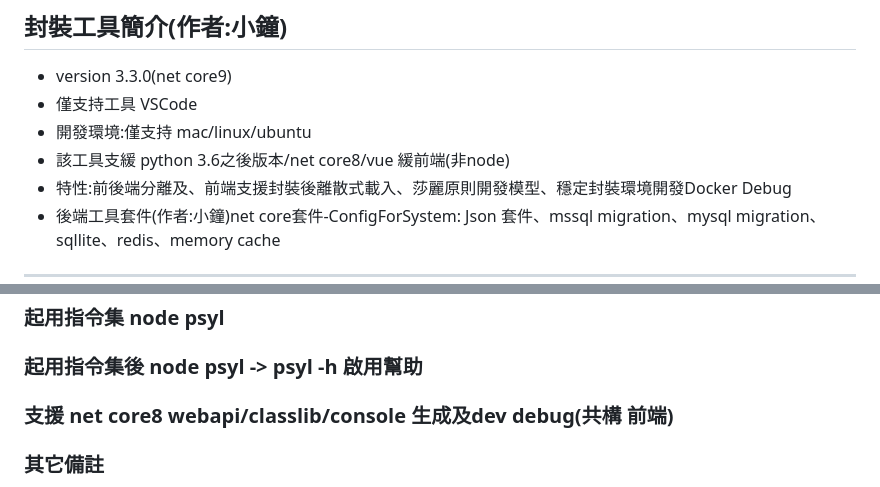
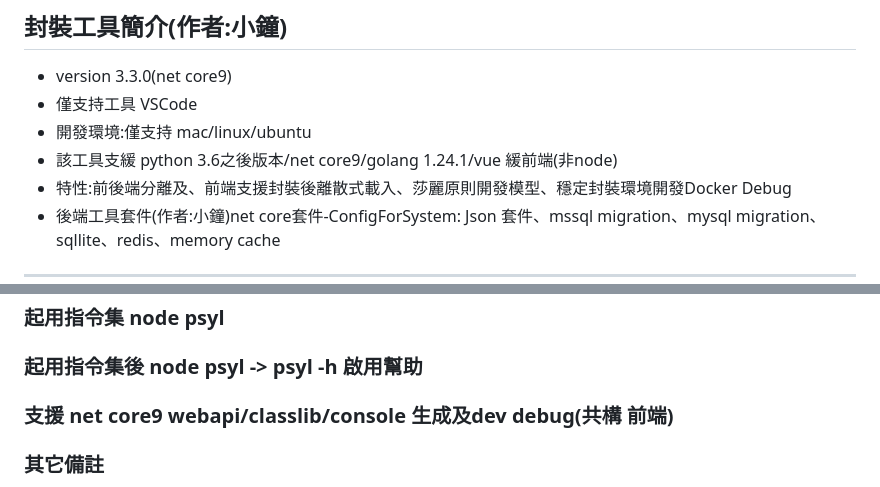
Before and after one commit to vackname/psylVueTypescript, a Markdown page: README.md, 2 parts joined by grey strips. Drawn GitHub-style.

Commit message:
fixd:.md

```diff
--- a/README.md
+++ b/README.md
@@ -3,7 +3,7 @@
 - version 3.3.0(net core9)
 - 僅支持工具 VSCode
 - 開發環境:僅支持 mac/linux/ubuntu
-- 該工具支緩 python 3.6之後版本/net core8/vue 緩前端(非node)
+- 該工具支緩 python 3.6之後版本/net core9/golang 1.24.1/vue 緩前端(非node)
 - 特性:前後端分離及、前端支援封裝後離散式載入、莎麗原則開發模型、穩定封裝環境開發Docker Debug
 - 後端工具套件(作者:小鐘)net core套件-ConfigForSystem: Json 套件、mssql migration、mysql migration、sqllite、redis、memory cache
 
@@ -13,7 +13,7 @@
 ### 建置啟動環境  docker-compose --compatibility up -d
 ### 起用指令集 node psyl
 ### 起用指令集後 node psyl -> psyl -h 啟用幫助
-### 支援 net core8 webapi/classlib/console 生成及dev debug(共構 前端)
+### 支援 net core9 webapi/classlib/console 生成及dev debug(共構 前端)
 ### 其它備註
 - dir = build web 夾(release/debug model)
 - src = psyl 前端開發資料夾
```
